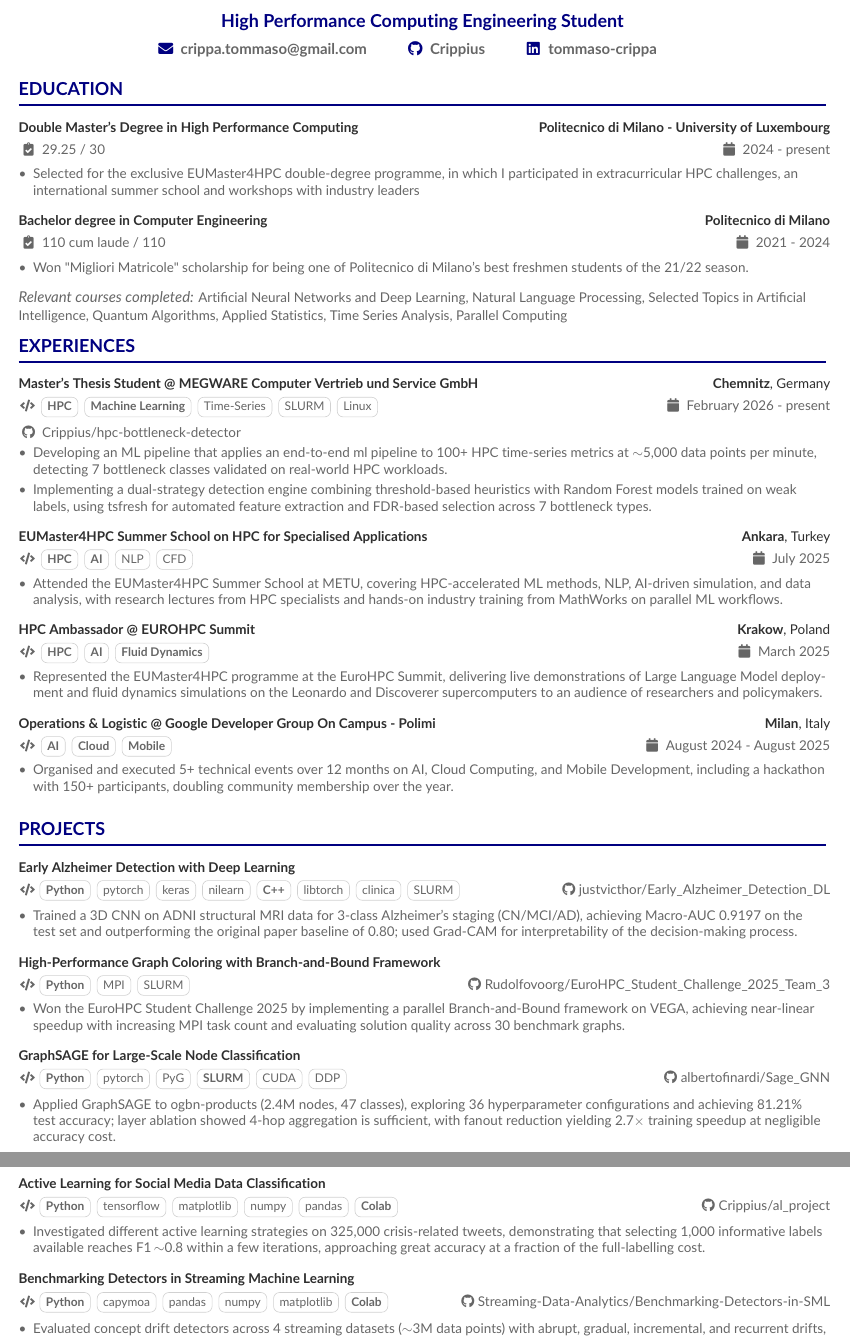
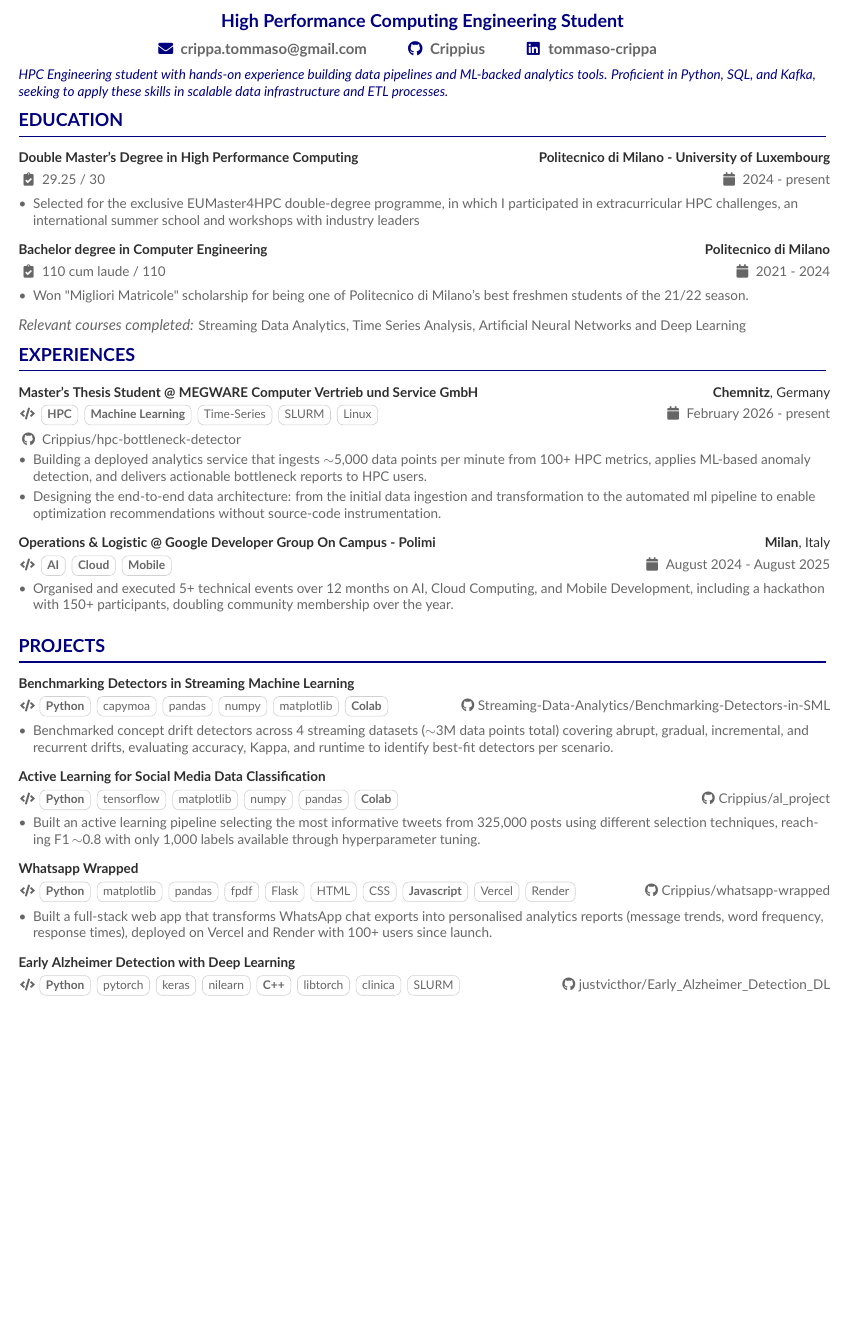
Before and after one commit to Crippius/CV-Tommaso-Crippa, a LaTeX CV (resume.tex): two parts of pages 1 and 2 of 2 before the commit and part of the page after it, the two joined at a grey line, cut so that both start at the same text, the shorter picture padded with empty space. Compiled offline with pdfLaTeX.

Commit message:
feat: Updated resume

```diff
--- a/resume.tex
+++ b/resume.tex
@@ -1,6 +1,6 @@
-\newif\ifde\defalse
+\newif\ifde\detrue
 \newif\ifhpc\hpcfalse
-\newif\ifphd\phdtrue
+\newif\ifphd\phdfalse
 
 \documentclass[10pt,a4paper,ragged2e,withhyper]{cv}
 \geometry{left=1cm,right=1cm,top=1cm,bottom=1cm,columnsep=0.75cm}
@@ -23,6 +23,9 @@
 }
 
 \makecvheader
+\begin{quote}
+\small HPC Engineering student with hands-on experience building data pipelines and ML-backed analytics tools. Proficient in Python, SQL, and Kafka, seeking to apply these skills in scalable data infrastructure and ETL processes.
+\end{quote}
 
 
 \AtBeginEnvironment{itemize}{\small}
@@ -53,7 +56,7 @@
 
         \medskip
 
-        \textit{Relevant courses completed:} {\small Artificial Neural Networks and Deep Learning, Natural Language Processing, Selected Topics in Artificial Intelligence, Quantum Algorithms, Applied Statistics, Time Series Analysis, Parallel Computing}
+        \textit{Relevant courses completed:} {\small Streaming Data Analytics, Time Series Analysis, Artificial Neural Networks and Deep Learning}
 
 
     \cvsection{Experiences}
@@ -98,71 +101,6 @@
 
 \medskip
 
-\cvexperience{EUMaster4HPC Summer School on HPC for Specialised Applications}
-{Turkey}
-{July 2025}
-{Ankara}
-{\footnotesize\faCode \hspace{1pt}
-\ifde
-    \cvtag{\textbf{AI}}
-    \cvtag{Data Science}
-    \cvtag{NLP}
-    \cvtag{MATLAB}
-\else
-    \ifhpc
-        \cvtag{\textbf{HPC}}
-        \cvtag{CFD}
-        \cvtag{Parallel Programming}
-        \cvtag{NLP}
-    \else
-        \cvtag{\textbf{HPC}}
-        \cvtag{\textbf{AI}}
-        \cvtag{NLP}
-        \cvtag{CFD}
-    \fi
-\fi}
-
-\begin{itemize}
-
-    \ifde
-        \item Attended the EUMaster4HPC Summer School at METU, gaining exposure to lectures on data-intensive workflows in climate modelling, NLP, and financial computing, with industry sessions from MathWorks on MATLAB parallel programming and AI integration.
-    \else
-        \ifhpc
-            \item Attended the EUMaster4HPC Summer School at METU, covering parallel programming, CFD simulations, and AI across aeronautics, materials science, and oceanography, with hands-on industry training from MathWorks and other HPC specialists.
-        \else
-            \item Attended the EUMaster4HPC Summer School at METU, covering HPC-accelerated ML methods, NLP, AI-driven simulation, and data analysis, with research lectures from HPC specialists and hands-on industry training from MathWorks on parallel ML workflows.
-        \fi
-    \fi
-
-\end{itemize}
-
-\medskip
-
-\cvexperience{HPC Ambassador @ EUROHPC Summit}
-{Poland}
-{March 2025}
-{Krakow}
-{\footnotesize\faCode \hspace{1pt}
-\cvtag{\textbf{HPC}}
-\cvtag{\textbf{AI}}
-\cvtag{\textbf{Fluid Dynamics}}}
-
-\begin{itemize}
-
-    \ifde
-        \item Represented the EUMaster4HPC programme at the EuroHPC Summit, demonstrating live LLM deployment and fluid dynamics simulations on Leonardo and Discoverer supercomputers to a broad audience of industry and policy stakeholders.
-    \else
-        \ifhpc
-            \item Represented the EUMaster4HPC programme at the EuroHPC Summit, delivering live demonstrations of fluid dynamics simulations and LLM deployment on two of the biggest EuroHPC supercomputers (Leonardo and Discoverer) to the general public and HPC community.
-        \else
-            \item Represented the EUMaster4HPC programme at the EuroHPC Summit, delivering live demonstrations of Large Language Model deployment and fluid dynamics simulations on the Leonardo and Discoverer supercomputers to an audience of researchers and policymakers.
-        \fi
-    \fi
-
-\end{itemize}
-
-\medskip
-
 \cvexperience{Operations \& Logistic @ Google Developer Group On Campus - Polimi}
 {Italy}
 {August 2024 - August 2025}
@@ -191,72 +129,25 @@
 
     \cvsection{Projects}
 
-\cvproject{\textbf{Early Alzheimer Detection with Deep Learning}} {}
+\cvproject{\textbf{Benchmarking Detectors in Streaming Machine Learning}} {}
 {\cvtag{\textbf{Python}}
-\cvtag{pytorch}
-\cvtag{keras}
-\cvtag{nilearn}
-\cvtag{\textbf{C++}}
-\cvtag{libtorch}
-\cvtag{clinica}
-\cvtag{SLURM}}
-{\href{https://github.com/justvicthor/Early_Alzheimer_Detection_DL}
-{justvicthor/Early\_Alzheimer\_Detection\_DL}}
-\begin{itemize}
-
-\ifde
-    \item Developed a deep learning model for early Alzheimer's detection, achieving Macro-AUC of 0.9197 on the test set, improving upon the original paper (0.80), with full data preprocessing and augmentation pipelines run on the MeluXina supercomputer.
-\else
-    \ifhpc
-        \item Trained a 3D CNN for Alzheimer's classification on the ADNI dataset using the MeluXina EuroHPC supercomputer, implementing SLURM-scheduled preprocessing pipelines and GPU-parallelised training achieving Macro-AUC of 0.9197, up from 0.80 baseline.
-    \else
-        \item Trained a 3D CNN on ADNI structural MRI data for 3-class Alzheimer's staging (CN/MCI/AD), achieving Macro-AUC 0.9197 on the test set and outperforming the original paper baseline of 0.80; used Grad-CAM for interpretability of the decision-making process.
-    \fi
-\fi
-
-\end{itemize}
-
-\medskip
-
-\cvproject{\textbf{High-Performance Graph Coloring with Branch-and-Bound Framework}} {}
-{\cvtag{\textbf{Python}}
-\cvtag{MPI}
-\cvtag{SLURM}}
-{\href{https://github.com/Rudolfovoorg/EuroHPC_Student_Challenge_2025_Team_3}{Rudolfovoorg/EuroHPC\_Student\_Challenge\_2025\_Team\_3}}
+\cvtag{capymoa}
+\cvtag{pandas}
+\cvtag{numpy}
+\cvtag{matplotlib}
+\cvtag{\textbf{Colab}}
+}
+{\href{https://github.com/Streaming-Data-Analytics/2024-2025_Benchmarking-Detectors-in-SML}
+{Streaming-Data-Analytics/Benchmarking-Detectors-in-SML}}
 \begin{itemize}
 
     \ifde
-        \item Won the EuroHPC Student Challenge 2025 by designing a parallel Branch-and-Bound solver for graph chromatic number using an MPI manager/worker architecture on the VEGA supercomputer, achieving near-linear speedup as MPI task count scales.
+        \item Benchmarked concept drift detectors across 4 streaming datasets ($\sim$3M data points total) covering abrupt, gradual, incremental, and recurrent drifts, evaluating accuracy, Kappa, and runtime to identify best-fit detectors per scenario.
     \else
         \ifhpc
-            \item Won the EuroHPC Student Challenge 2025 by parallelising a Branch-and-Bound graph coloring solver with MPI manager/worker on the VEGA supercomputer, achieving near-linear speedup as resource count scales from sequential to multi-task execution.
+            \item Benchmarked concept drift detectors across 4 streaming datasets ($\sim$3M data points) with varying drift types, measuring runtime, memory, and CPU usage to characterise scalability and performance trade-offs across detector families.
         \else
-            \item Won the EuroHPC Student Challenge 2025 by implementing a parallel Branch-and-Bound framework on VEGA, achieving near-linear speedup with increasing MPI task count and evaluating solution quality across 30 benchmark graphs.
-        \fi
-    \fi
-
-\end{itemize}
-
-\medskip
-
-\cvproject{\textbf{GraphSAGE for Large-Scale Node Classification}} {}
-{\cvtag{\textbf{Python}}
-\cvtag{pytorch}
-\cvtag{PyG}
-\cvtag{\textbf{SLURM}}
-\cvtag{CUDA}
-\cvtag{DDP}}
-{\href{https://github.com/albertofinardi/Sage_GNN}
-{albertofinardi/Sage\_GNN}}
-\begin{itemize}
-
-    \ifde
-        \item Built a graph node classification pipeline on ogbn-products (2.4M nodes, 61M edges) using GraphSAGE with mini-batch neighbor sampling to handle GPU memory constraints, achieving 81\% test accuracy across 47 product categories.
-    \else
-        \ifhpc
-            \item Trained GraphSAGE on ogbn-products (2.4M nodes, 61M edges) on MeluXina with PyTorch DDP, achieving 3.73$\times$ intra-node speedup (93\% efficiency) across 4 A100 GPUs and 2.7$\times$ training time reduction via fanout optimisation across 36 tested configurations.
-        \else
-            \item Applied GraphSAGE to ogbn-products (2.4M nodes, 47 classes), exploring 36 hyperparameter configurations and achieving 81.21\% test accuracy; layer ablation showed 4-hop aggregation is sufficient, with fanout reduction yielding 2.7$\times$ training speedup at negligible accuracy cost.
+            \item Evaluated concept drift detectors across 4 streaming datasets ($\sim$3M data points) with abrupt, gradual, incremental, and recurrent drifts, analysing the trade-off between detection sensitivity and classification accuracy across detector families.
         \fi
     \fi
 
@@ -290,24 +181,43 @@
 
 \medskip
 
-\cvproject{\textbf{Benchmarking Detectors in Streaming Machine Learning}} {}
+\cvproject{\textbf{Whatsapp Wrapped}} {}
 {\cvtag{\textbf{Python}}
-\cvtag{capymoa}
+\cvtag{matplotlib}
 \cvtag{pandas}
-\cvtag{numpy}
-\cvtag{matplotlib}
-\cvtag{\textbf{Colab}}
-}
-{\href{https://github.com/Streaming-Data-Analytics/2024-2025_Benchmarking-Detectors-in-SML}
-{Streaming-Data-Analytics/Benchmarking-Detectors-in-SML}}
+\cvtag{fpdf}
+\cvtag{Flask}
+\cvtag{HTML}
+\cvtag{CSS}
+\cvtag{\textbf{Javascript}}
+\cvtag{Vercel}
+\cvtag{Render}}
+{\href{https://github.com/Crippius/whatsapp-wrapped}
+{Crippius/whatsapp-wrapped}}
 \begin{itemize}
 
     \ifde
-        \item Benchmarked concept drift detectors across 4 streaming datasets ($\sim$3M data points total) covering abrupt, gradual, incremental, and recurrent drifts, evaluating accuracy, Kappa, and runtime to identify best-fit detectors per scenario.
+        \item Built a full-stack web app that transforms WhatsApp chat exports into personalised analytics reports (message trends, word frequency, response times), deployed on Vercel and Render with 100+ users since launch.
     \else
         \ifhpc
-            \item Benchmarked concept drift detectors across 4 streaming datasets ($\sim$3M data points) with varying drift types, measuring runtime, memory, and CPU usage to characterise scalability and performance trade-offs across detector families.
+            \item Developed and deployed a full-stack application that parses WhatsApp chat exports, computes communication statistics, and generates PDF reports, serving 100+ users since launch via Vercel and Render.
         \else
-            \item Evaluated concept drift detectors across 4 streaming datasets ($\sim$3M data points) with abrupt, gradual, incremental, and recurrent drifts, analysing the trade-off between detection sensitivity and classification accuracy across detector families.
+            \item Developed and deployed a full-stack application that parses WhatsApp chat exports, computes communication statistics, and generates PDF reports, serving 100+ users since launch via Vercel and Render.
         \fi
     \fi
+
+\end{itemize}
+
+\medskip
+
+\cvproject{\textbf{Early Alzheimer Detection with Deep Learning}} {}
+{\cvtag{\textbf{Python}}
+\cvtag{pytorch}
+\cvtag{keras}
+\cvtag{nilearn}
+\cvtag{\textbf{C++}}
+\cvtag{libtorch}
+\cvtag{clinica}
+\cvtag{SLURM}}
+{\href{https://github.com/justvicthor/Early_Alzheimer_Detection_DL}
+{justvicthor/Early\_Alzheimer\_Detection\_DL}}
```
Also changed, not shown: resume.pdf, resume.tex (15 more changed lines).
